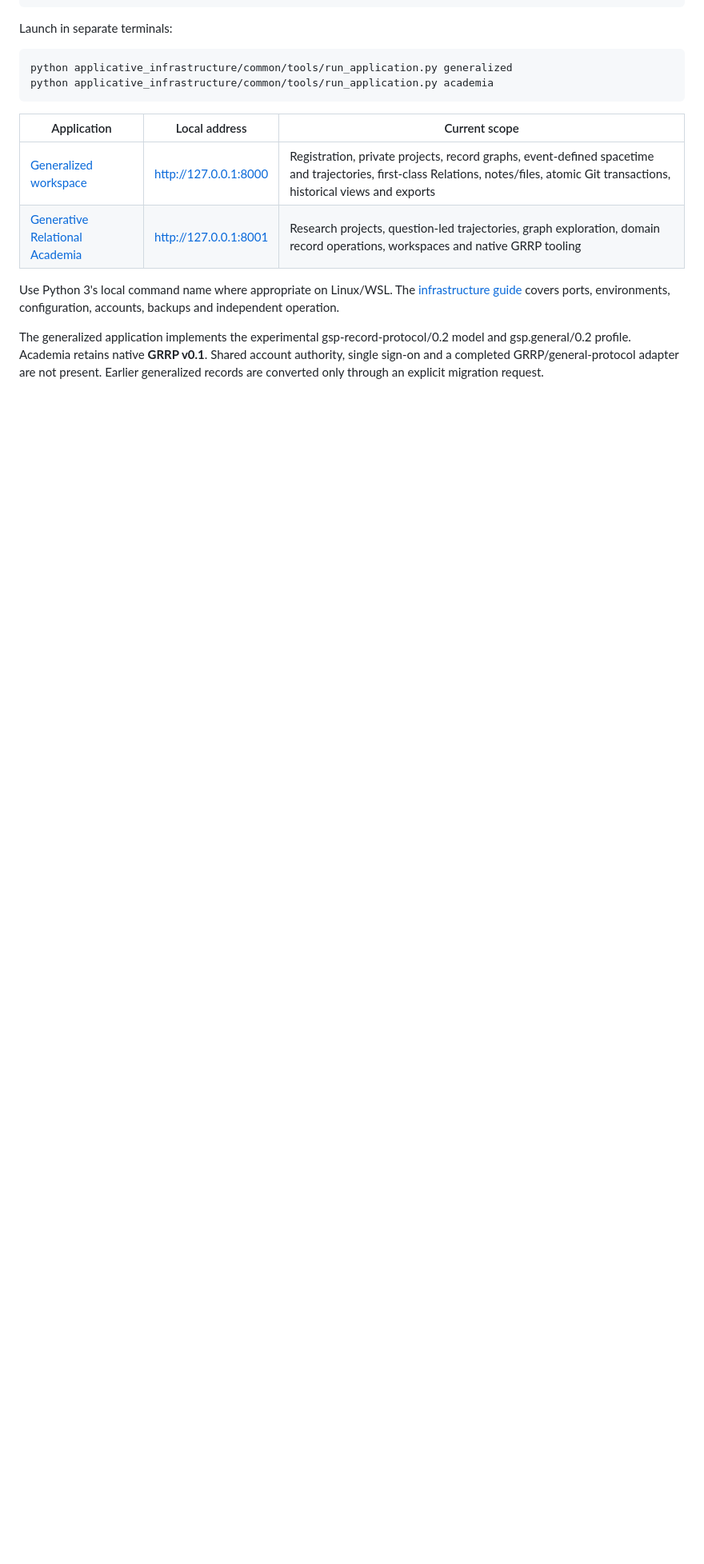
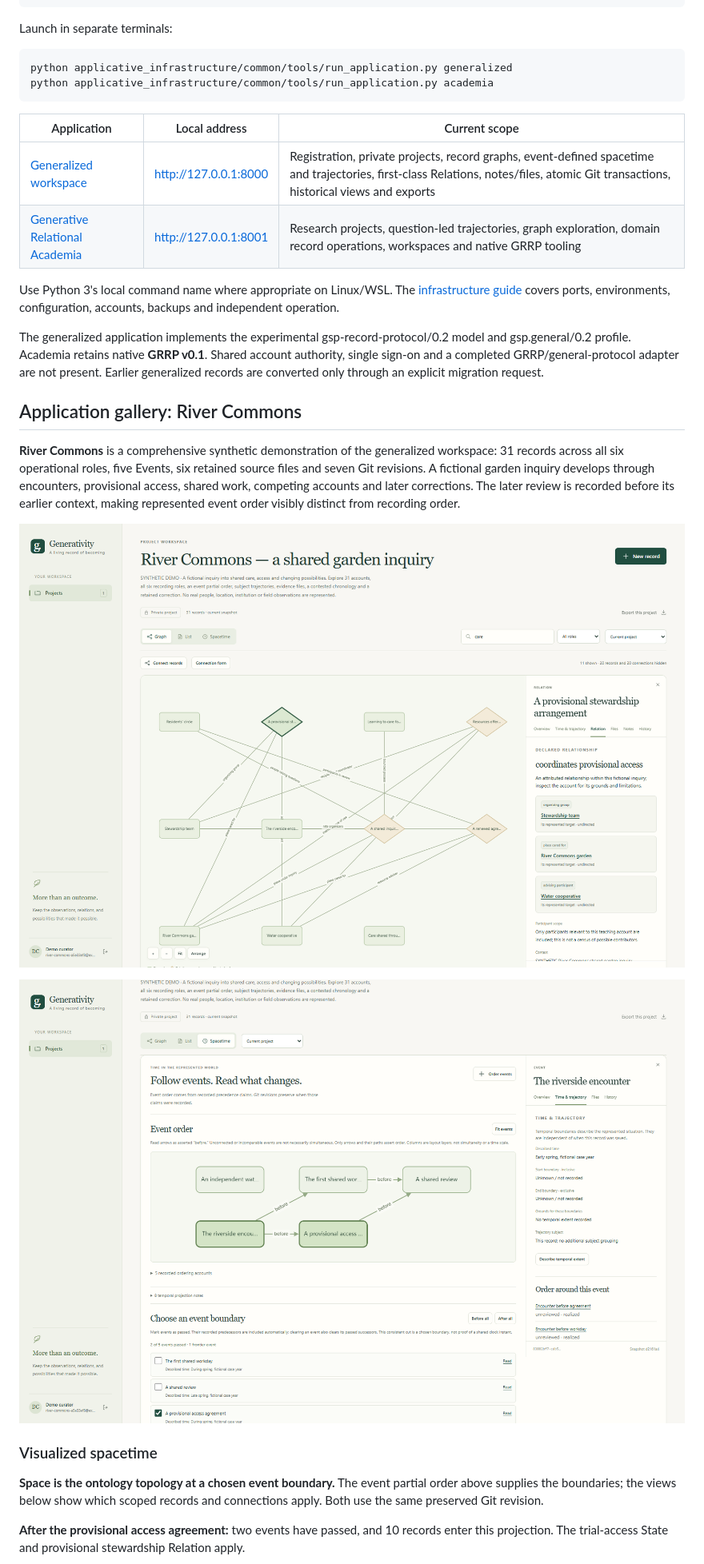
Before and after one commit to huangwanhong-maker/Generativity-Epistemic-Infrastructure, a Markdown page: README.md, the part around one of its changes. Shown at 80% size. Rendered like a GitHub page; pictures changed too: docs/gallery/generalized-record-graph.png (added), docs/gallery/generalized-spacetime.png (added); blank space fills up the shorter version.

Commit message:
Document River Commons demo and spacetime gallery

```diff
--- a/README.md
+++ b/README.md
@@ -126,3 +126,17 @@ Use Python 3's local command name where appropriate on Linux/WSL. The [infrastru
 
 The generalized application implements the experimental gsp-record-protocol/0.2 model and gsp.general/0.2 profile. Academia retains native **GRRP v0.1**. Shared account authority, single sign-on and a completed GRRP/general-protocol adapter are not present. Earlier generalized records are converted only through an explicit migration request.
 
+## Application gallery: River Commons
+
+**River Commons** is a comprehensive synthetic demonstration of the generalized workspace: 31 records across all six operational roles, five Events, six retained source files and seven Git revisions. A fictional garden inquiry develops through encounters, provisional access, shared work, competing accounts and later corrections. The later review is recorded before its earlier context, making represented event order visibly distinct from recording order.
+
+![River Commons record graph with a first-class Relation and its participant roles](docs/gallery/generalized-record-graph.png)
+
+![Event precedence and an event-defined boundary in the River Commons project](docs/gallery/generalized-spacetime.png)
+
+### Visualized spacetime
+
+**Space is the ontology topology at a chosen event boundary.** The event partial order above supplies the boundaries; the views below show which scoped records and connections apply. Both use the same preserved Git revision.
+
+**After the provisional access agreement:** two events have passed, and 10 records enter this projection. The trial-access State and provisional stewardship Relation apply.
+
```
Also changed, not shown: other parts of README.md (+16 -0 lines), CHANGELOG.md (+8 -0 lines), docs/gallery/generalized-spacetime-earlier.png (added), docs/gallery/generalized-spacetime-later.png (added), docs/gallery/generalized-spacetime-trajectories.png (added), 1 other file.
